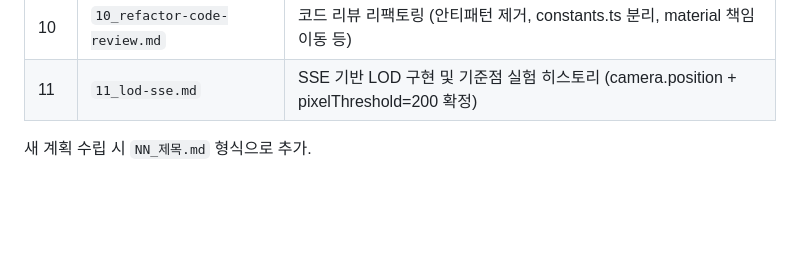
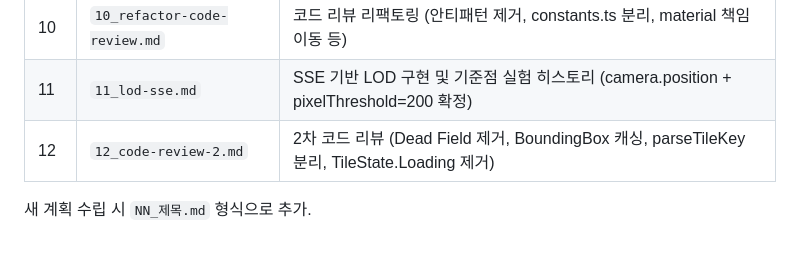
Before and after one commit to bamboos-ROK/3dTile, a Markdown page: CLAUDE.md, the part around the change. Drawn GitHub-style; blank space fills up the shorter version.

Commit message:
docs: 2차 코드 리뷰 문서 추가 및 CLAUDE.md 아카이브 업데이트
Co-Authored-By: Claude Sonnet 4.6 <noreply@anthropic.com>

```diff
--- a/CLAUDE.md
+++ b/CLAUDE.md
@@ -193,5 +193,6 @@ ls -R src/
 | 09 | `09_tile-seam-fix.md` | 타일 경계 seam 수정 (Heightmap 법선 + Skirt geometry, Known Issues 포함) |
 | 10 | `10_refactor-code-review.md` | 코드 리뷰 리팩토링 (안티패턴 제거, constants.ts 분리, material 책임 이동 등) |
 | 11 | `11_lod-sse.md` | SSE 기반 LOD 구현 및 기준점 실험 히스토리 (camera.position + pixelThreshold=200 확정) |
+| 12 | `12_code-review-2.md` | 2차 코드 리뷰 (Dead Field 제거, BoundingBox 캐싱, parseTileKey 분리, TileState.Loading 제거) |
 
 새 계획 수립 시 `NN_제목.md` 형식으로 추가.
```
Also changed, not shown: docs/12_code-review-2.md (added, +79 -0 lines).
